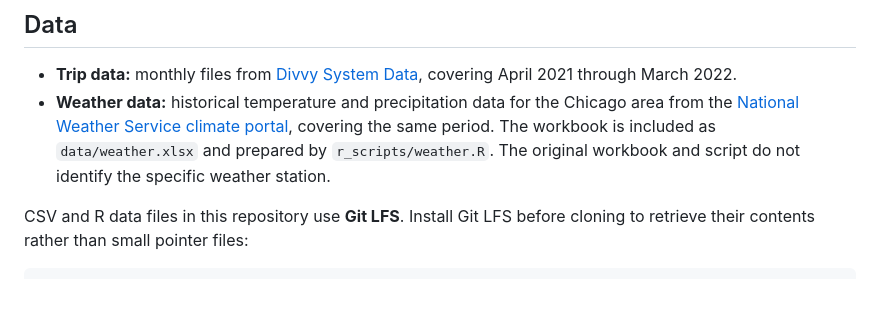
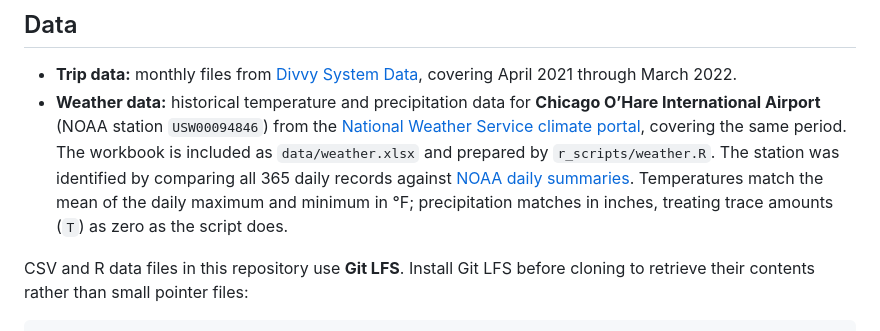
Before and after one commit to alexgreif/Cyclistic_Case_Study, a Markdown page: README.md, the part around the change. Rendered like a GitHub page; blank space fills up the shorter version.

Commit message:
Identify O'Hare weather station through full-year data comparison

```diff
--- a/README.md
+++ b/README.md
@@ -25,7 +25,7 @@ The HTML reports are also included in the repository root and can be opened loca
 ## Data
 
 - **Trip data:** monthly files from [Divvy System Data](https://divvybikes.com/system-data), covering April 2021 through March 2022.
-- **Weather data:** historical temperature and precipitation data for the Chicago area from the [National Weather Service climate portal](https://www.weather.gov/wrh/climate?wfo=lot), covering the same period. The workbook is included as `data/weather.xlsx` and prepared by `r_scripts/weather.R`. The original workbook and script do not identify the specific weather station.
+- **Weather data:** historical temperature and precipitation data for **Chicago O’Hare International Airport** (NOAA station `USW00094846`) from the [National Weather Service climate portal](https://www.weather.gov/wrh/climate?wfo=lot), covering the same period. The workbook is included as `data/weather.xlsx` and prepared by `r_scripts/weather.R`. The station was identified by comparing all 365 daily records against [NOAA daily summaries](https://www.ncei.noaa.gov/access/services/data/v1?dataset=daily-summaries&stations=USW00094846&startDate=2021-04-01&endDate=2022-03-31&format=json&units=standard&dataTypes=TMAX,TMIN,PRCP). Temperatures match the mean of the daily maximum and minimum in °F; precipitation matches in inches, treating trace amounts (`T`) as zero as the script does.
 
 CSV and R data files in this repository use **Git LFS**. Install Git LFS before cloning to retrieve their contents rather than small pointer files:
 
```
